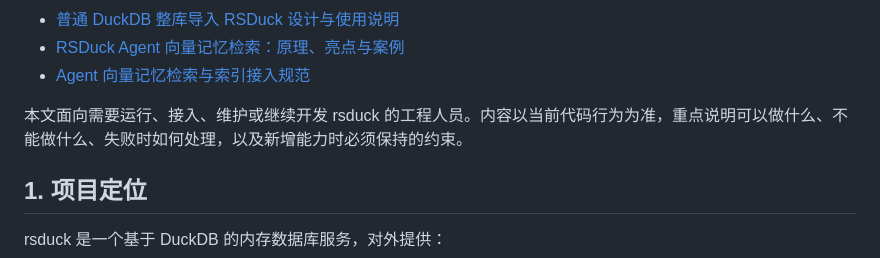
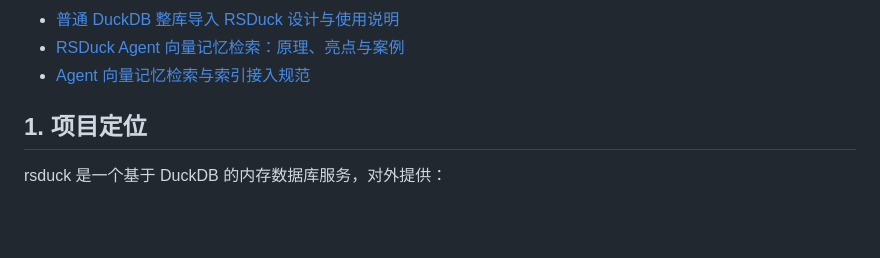
Before and after one commit to dripai/rsduck, a Markdown page: README.zh-CN.md, the part around the change. GitHub-like rendering; blank space fills up the shorter version.

```diff
--- a/README.zh-CN.md
+++ b/README.zh-CN.md
@@ -41,8 +41,6 @@
 - [普通 DuckDB 整库导入 RSDuck 设计与使用说明](doc/duckdb-database-import-design.md)
 - [RSDuck Agent 向量记忆检索：原理、亮点与案例](doc/rsduck-vector-memory-overview.md)
 - [Agent 向量记忆检索与索引接入规范](doc/agent-vector-memory.md)
-
-本文面向需要运行、接入、维护或继续开发 rsduck 的工程人员。内容以当前代码行为为准，重点说明可以做什么、不能做什么、失败时如何处理，以及新增能力时必须保持的约束。
 
 ## 1. 项目定位
 
```
Also changed, not shown: README.md (+0 -2 lines).
